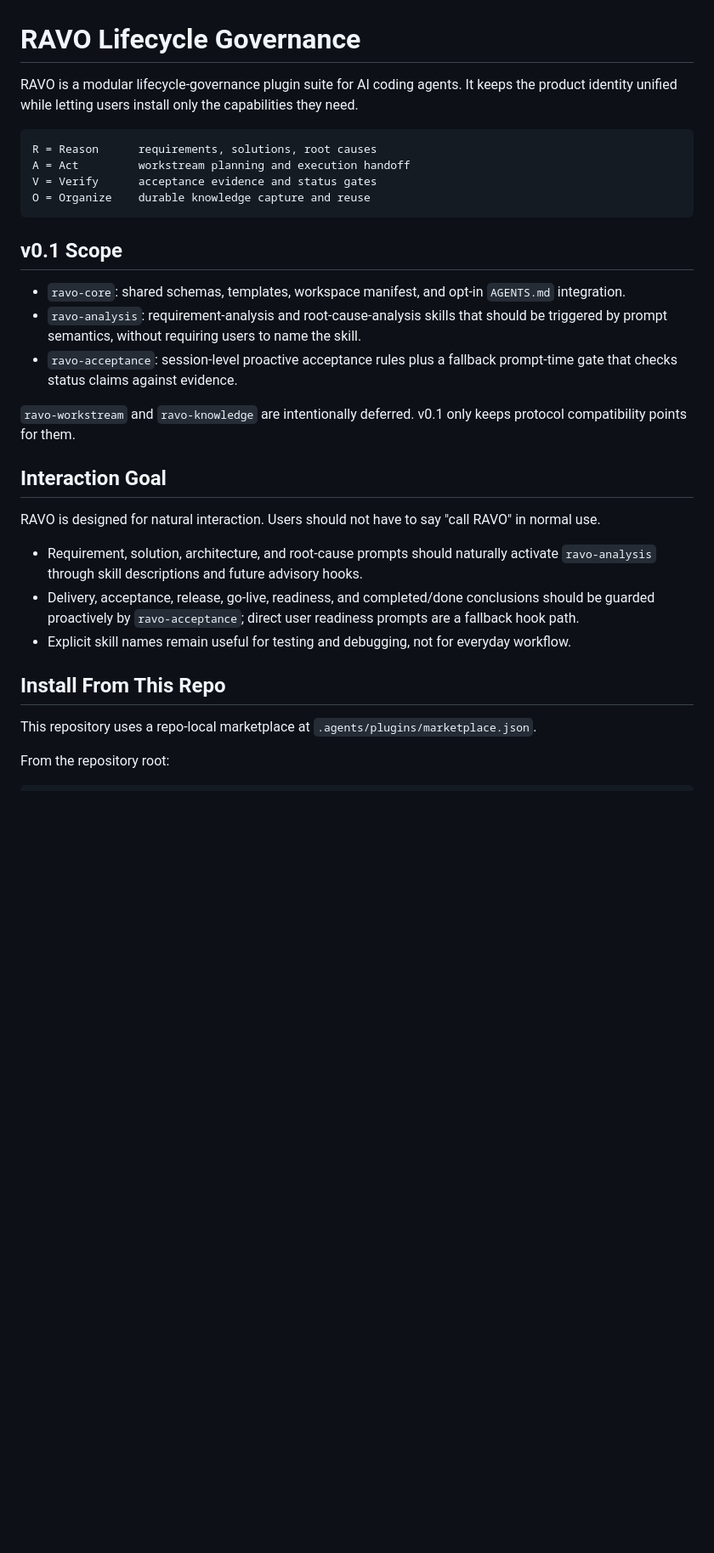
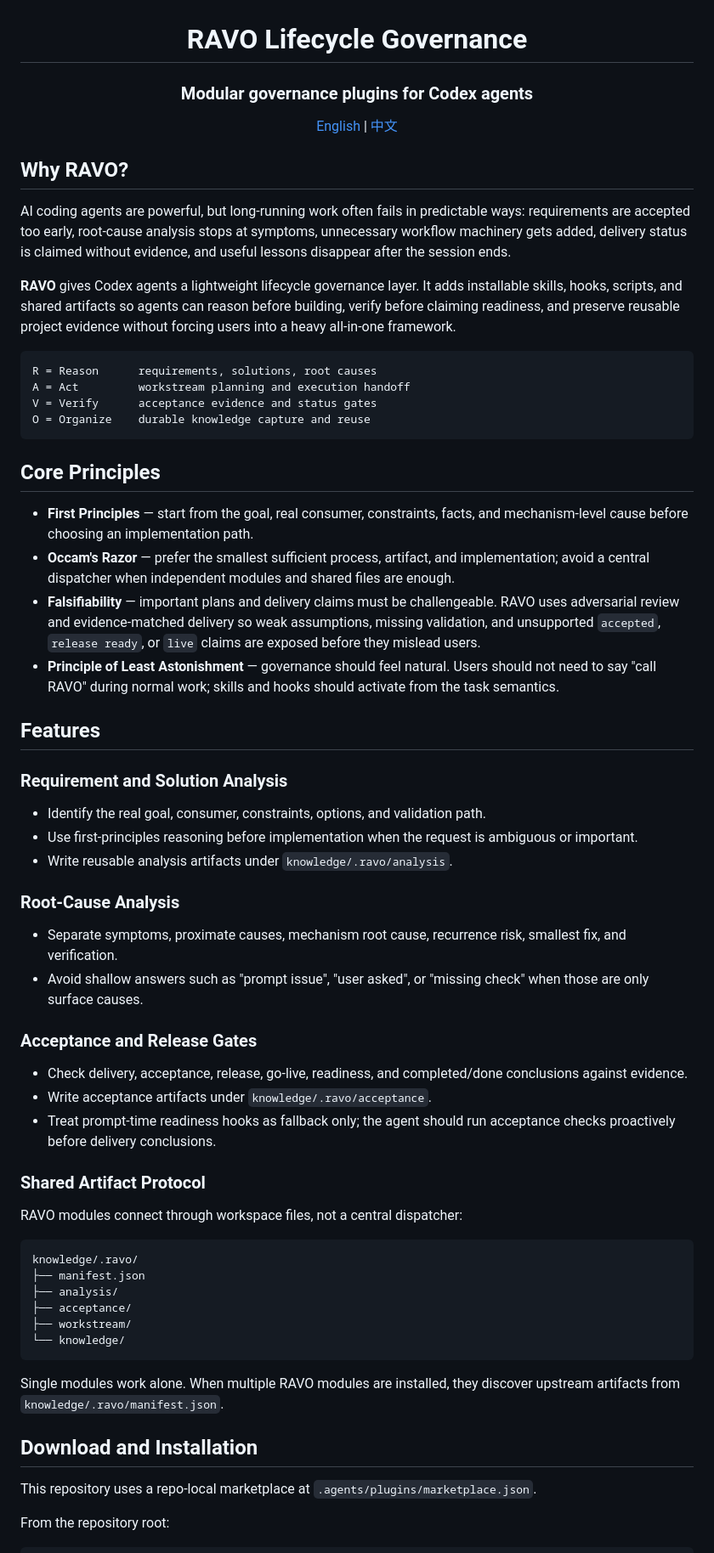
Before and after one commit to Mxturl/RAVO, a Markdown page: README.md, the part around one of its changes. Shown at 85% size. GitHub-like rendering; blank space fills up the shorter version.

Commit message:
Improve RAVO README documentation

````diff
--- a/README.md
+++ b/README.md
@@ -1,6 +3,16 @@
 # RAVO Lifecycle Governance
 
-RAVO is a modular lifecycle-governance plugin suite for AI coding agents. It keeps the product identity unified while letting users install only the capabilities they need.
+### Modular governance plugins for Codex agents
+
+[English](README.md) | [中文](README_ZH.md)
+
+</div>
+
+## Why RAVO?
+
+AI coding agents are powerful, but long-running work often fails in predictable ways: requirements are accepted too early, root-cause analysis stops at symptoms, unnecessary workflow machinery gets added, delivery status is claimed without evidence, and useful lessons disappear after the session ends.
+
+**RAVO** gives Codex agents a lightweight lifecycle governance layer. It adds installable skills, hooks, scripts, and shared artifacts so agents can reason before building, verify before claiming readiness, and preserve reusable project evidence without forcing users into a heavy all-in-one framework.
 
 ```text
 R = Reason      requirements, solutions, root causes
@@ -9,23 +21,48 @@ V = Verify      acceptance evidence and status gates
 O = Organize    durable knowledge capture and reuse
 ```
 
-## v0.1 Scope
+## Core Principles
 
-- `ravo-core`: shared schemas, templates, workspace manifest, and opt-in `AGENTS.md` integration.
-- `ravo-analysis`: requirement-analysis and root-cause-analysis skills that should be triggered by prompt semantics, without requiring users to name the skill.
-- `ravo-acceptance`: session-level proactive acceptance rules plus a fallback prompt-time gate that checks status claims against evidence.
+- **First Principles** — start from the goal, real consumer, constraints, facts, and mechanism-level cause before choosing an implementation path.
+- **Occam's Razor** — prefer the smallest sufficient process, artifact, and implementation; avoid a central dispatcher when independent modules and shared files are enough.
+- **Falsifiability** — important plans and delivery claims must be challengeable. RAVO uses adversarial review and evidence-matched delivery so weak assumptions, missing validation, and unsupported `accepted`, `release ready`, or `live` claims are exposed before they mislead users.
+- **Principle of Least Astonishment** — governance should feel natural. Users should not need to say "call RAVO" during normal work; skills and hooks should activate from the task semantics.
 
-`ravo-workstream` and `ravo-knowledge` are intentionally deferred. v0.1 only keeps protocol compatibility points for them.
+## Features
 
-## Interaction Goal
+### Requirement and Solution Analysis
 
-RAVO is designed for natural interaction. Users should not have to say "call RAVO" in normal use.
+- Identify the real goal, consumer, constraints, options, and validation path.
+- Use first-principles reasoning before implementation when the request is ambiguous or important.
+- Write reusable analysis artifacts under `knowledge/.ravo/analysis`.
 
-- Requirement, solution, architecture, and root-cause prompts should naturally activate `ravo-analysis` through skill descriptions and future advisory hooks.
-- Delivery, acceptance, release, go-live, readiness, and completed/done conclusions should be guarded proactively by `ravo-acceptance`; direct user readiness prompts are a fallback hook path.
-- Explicit skill names remain useful for testing and debugging, not for everyday workflow.
+### Root-Cause Analysis
 
-## Install From This Repo
+- Separate symptoms, proximate causes, mechanism root cause, recurrence risk, smallest fix, and verification.
+- Avoid shallow answers such as "prompt issue", "user asked", or "missing check" when those are only surface causes.
+
+### Acceptance and Release Gates
+
+- Check delivery, acceptance, release, go-live, readiness, and completed/done conclusions against evidence.
+- Write acceptance artifacts under `knowledge/.ravo/acceptance`.
+- Treat prompt-time readiness hooks as fallback only; the agent should run acceptance checks proactively before delivery conclusions.
+
+### Shared Artifact Protocol
+
+RAVO modules connect through workspace files, not a central dispatcher:
+
+```text
+knowledge/.ravo/
+├── manifest.json
+├── analysis/
+├── acceptance/
+├── workstream/
+└── knowledge/
+```
+
+Single modules work alone. When multiple RAVO modules are installed, they discover upstream artifacts from `knowledge/.ravo/manifest.json`.
+
+## Download and Installation
 
 This repository uses a repo-local marketplace at `.agents/plugins/marketplace.json`.
 
````
Also changed, not shown: other parts of README.md (+53 -66 lines), README_ZH.md (added, +152 -0 lines).
